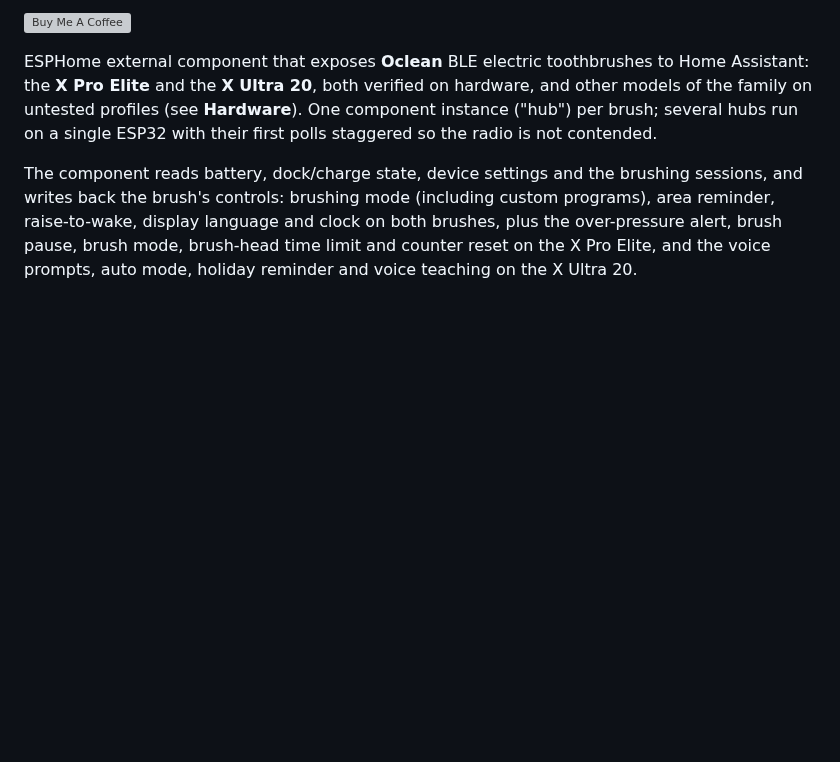
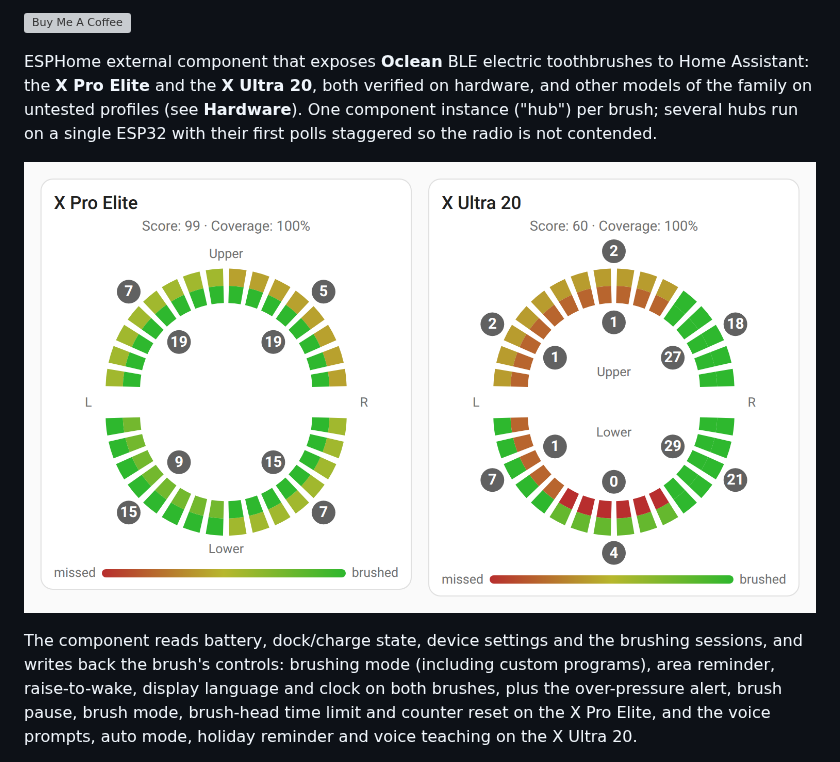
Before and after one commit to dzikus/esphome-oclean, a Markdown page: README.md, the part around the change. Drawn GitHub-style; pictures changed too: docs/coverage-cards.png (added); blank space fills up the shorter version; grey boxes are pictures that could not be loaded.

Commit message:
docs(readme): show the coverage card of both brushes at the top

```diff
--- a/README.md
+++ b/README.md
@@ -13,6 +13,8 @@ to Home Assistant: the **X Pro Elite** and the **X Ultra 20**, both verified on
 hardware, and other models of the family on untested profiles (see
 **Hardware**). One component instance ("hub") per brush; several hubs run on a
 single ESP32 with their first polls staggered so the radio is not contended.
+
+![Coverage card of an X Pro Elite (8 zones) and an X Ultra 20 (12 zones)](https://raw.githubusercontent.com/dzikus/esphome-oclean/main/docs/coverage-cards.png)
 
 The component reads battery, dock/charge state, device settings and the
 brushing sessions, and writes back the brush's controls: brushing mode
```
